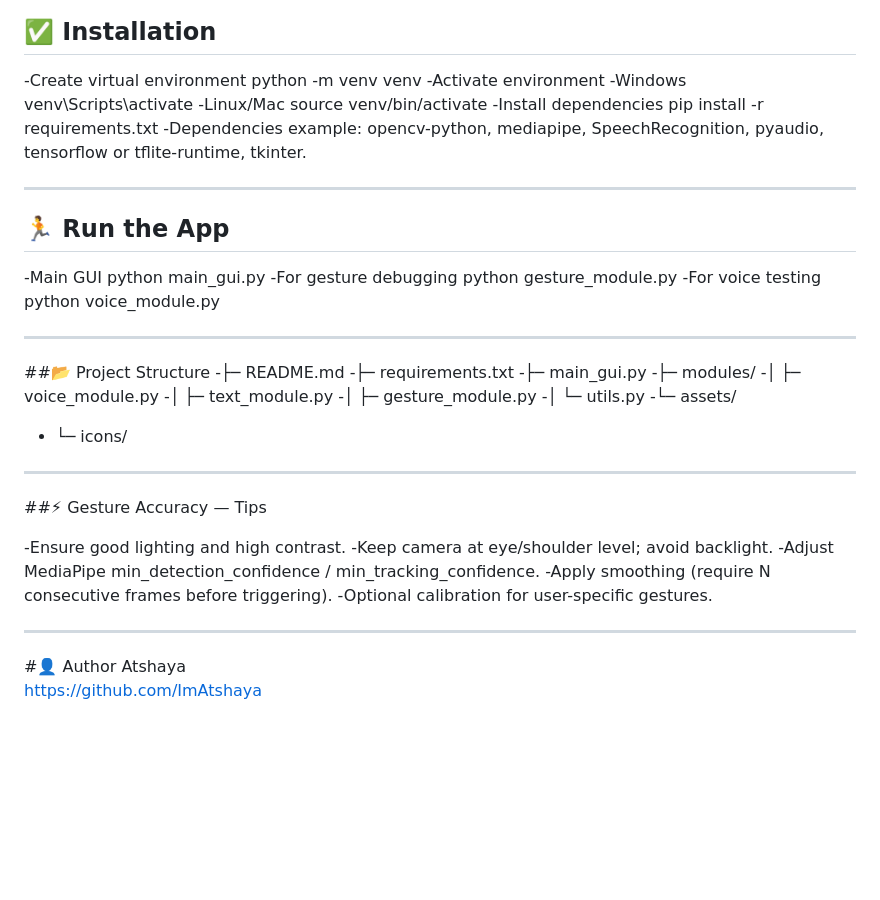
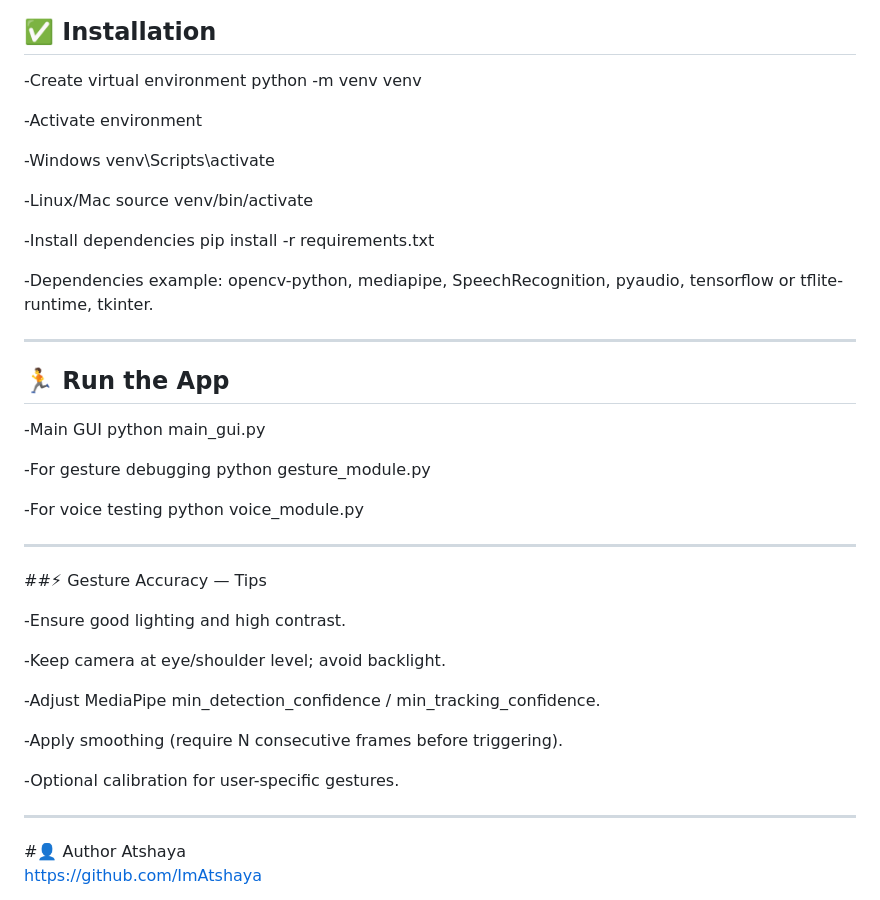
Before and after one commit to ImAtshaya/multi-modal-website-navigator, a Markdown page: README.md, the part around the change. GitHub-like rendering; blank space fills up the shorter version.

```diff
--- a/README.md
+++ b/README.md
@@ -76,13 +76,18 @@ It enhances accessibility and provides a hands-free experience by integrating **
 ## ✅ Installation
 -Create virtual environment
 python -m venv venv
+
 -Activate environment
+
 -Windows
 venv\Scripts\activate
+
 -Linux/Mac
 source venv/bin/activate
+
 -Install dependencies
 pip install -r requirements.txt
+
 -Dependencies example:
 opencv-python, mediapipe, SpeechRecognition, pyaudio, tensorflow or tflite-runtime, tkinter.
 
@@ -91,33 +96,25 @@ opencv-python, mediapipe, SpeechRecognition, pyaudio, tensorflow or tflite-runti
 ## 🏃 Run the App
 -Main GUI
 python main_gui.py
+
 -For gesture debugging
 python gesture_module.py
+
 -For voice testing
 python voice_module.py
-
----
-
-##📂 Project Structure
--├─ README.md
--├─ requirements.txt
--├─ main_gui.py
--├─ modules/
--│  ├─ voice_module.py
--│  ├─ text_module.py
--│  ├─ gesture_module.py
--│  └─ utils.py
--└─ assets/
--  └─ icons/
 
 ---
 
 ##⚡ Gesture Accuracy — Tips
 
 -Ensure good lighting and high contrast.
+
 -Keep camera at eye/shoulder level; avoid backlight.
+
 -Adjust MediaPipe min_detection_confidence / min_tracking_confidence.
+
 -Apply smoothing (require N consecutive frames before triggering).
+
 -Optional calibration for user-specific gestures.
 
 ---
```
